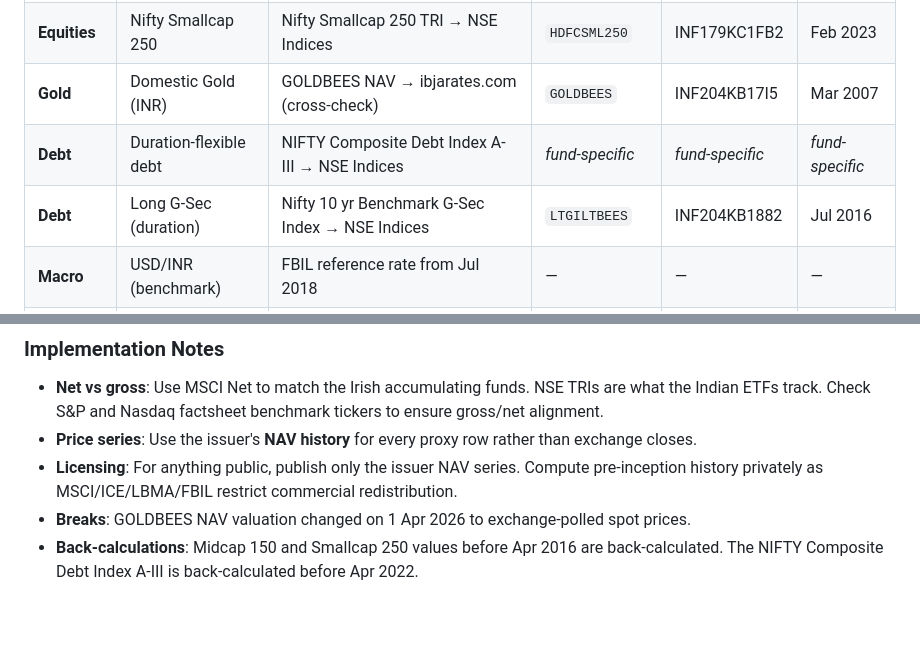
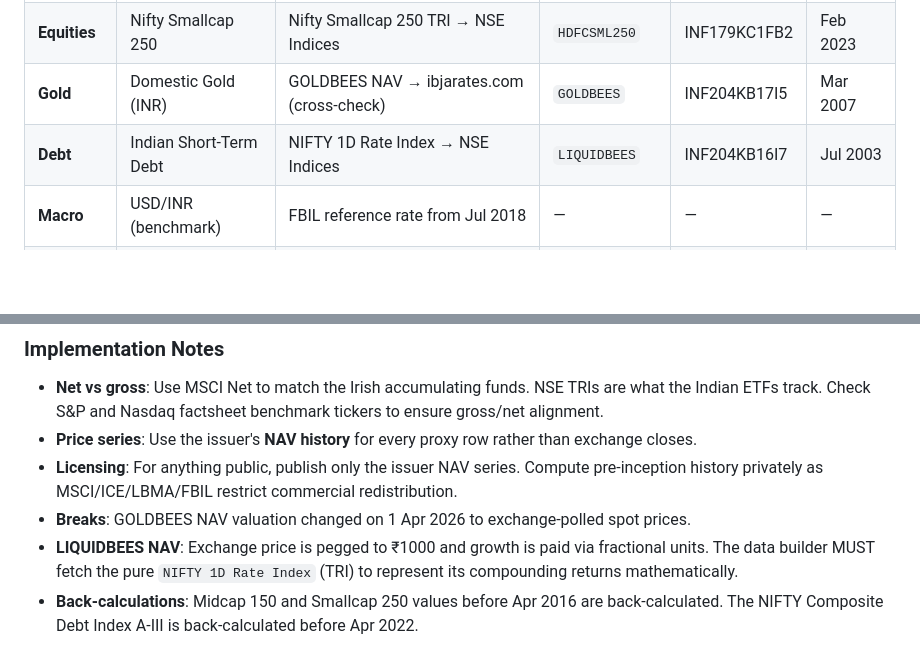
Before and after one commit to sakthipriyan/financial-data, a Markdown page: README.md, 2 parts joined by grey strips. GitHub-like rendering; blank space fills up the shorter version.

Commit message:
docs: simplify debt tracking to exact cash equivalents (US and IN)

```diff
--- a/README.md
+++ b/README.md
@@ -94,8 +94,7 @@ The goal is to automate the fetching and consolidation of the following index /
 | **Equities** | Nifty Midcap 150 | Nifty Midcap 150 TRI → NSE Indices | `MID150BEES` | INF204KB1V68 | Jan 2019 |
 | **Equities** | Nifty Smallcap 250| Nifty Smallcap 250 TRI → NSE Indices | `HDFCSML250` | INF179KC1FB2 | Feb 2023 |
 | **Gold** | Domestic Gold (INR) | GOLDBEES NAV → ibjarates.com (cross-check) | `GOLDBEES` | INF204KB17I5 | Mar 2007 |
-| **Debt** | Duration-flexible debt | NIFTY Composite Debt Index A-III → NSE Indices | *fund-specific* | *fund-specific* | *fund-specific* |
-| **Debt** | Long G-Sec (duration)| Nifty 10 yr Benchmark G-Sec Index → NSE Indices | `LTGILTBEES` | INF204KB1882 | Jul 2016 |
+| **Debt** | Indian Short-Term Debt | NIFTY 1D Rate Index → NSE Indices | `LIQUIDBEES` | INF204KB16I7 | Jul 2003 |
 | **Macro** | USD/INR (benchmark)| FBIL reference rate from Jul 2018 | — | — | — |
 | **Macro** | USD/INR (tax) | SBI TT buy/sell → daily PDF scraper | — | — | — |
 | **Macro** | India inflation | MoSPI CPI Combined (all-India) | — | — | — |
@@ -105,4 +104,5 @@ The goal is to automate the fetching and consolidation of the following index /
 - **Price series**: Use the issuer's **NAV history** for every proxy row rather than exchange closes.
 - **Licensing**: For anything public, publish only the issuer NAV series. Compute pre-inception history privately as MSCI/ICE/LBMA/FBIL restrict commercial redistribution.
 - **Breaks**: GOLDBEES NAV valuation changed on 1 Apr 2026 to exchange-polled spot prices.
+- **LIQUIDBEES NAV**: Exchange price is pegged to ₹1000 and growth is paid via fractional units. The data builder MUST fetch the pure `NIFTY 1D Rate Index` (TRI) to represent its compounding returns mathematically.
 - **Back-calculations**: Midcap 150 and Smallcap 250 values before Apr 2016 are back-calculated. The NIFTY Composite Debt Index A-III is back-calculated before Apr 2022.
```
